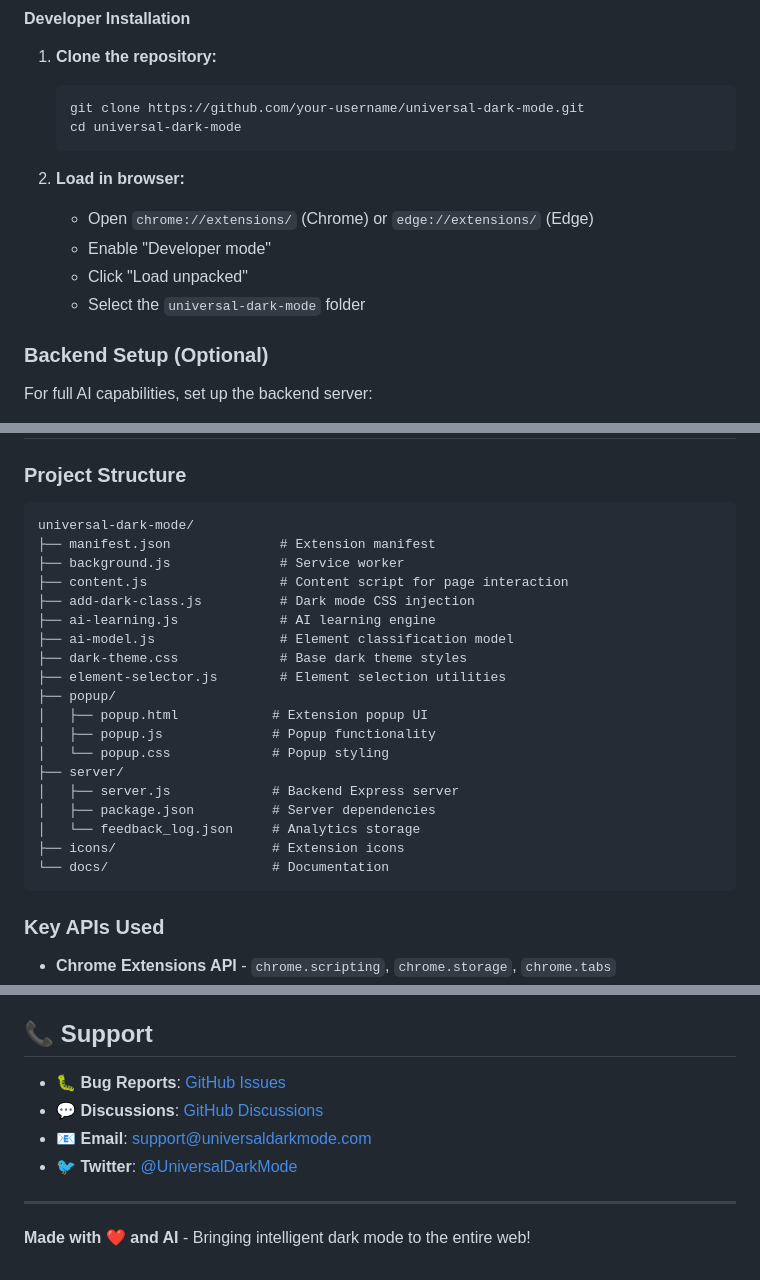
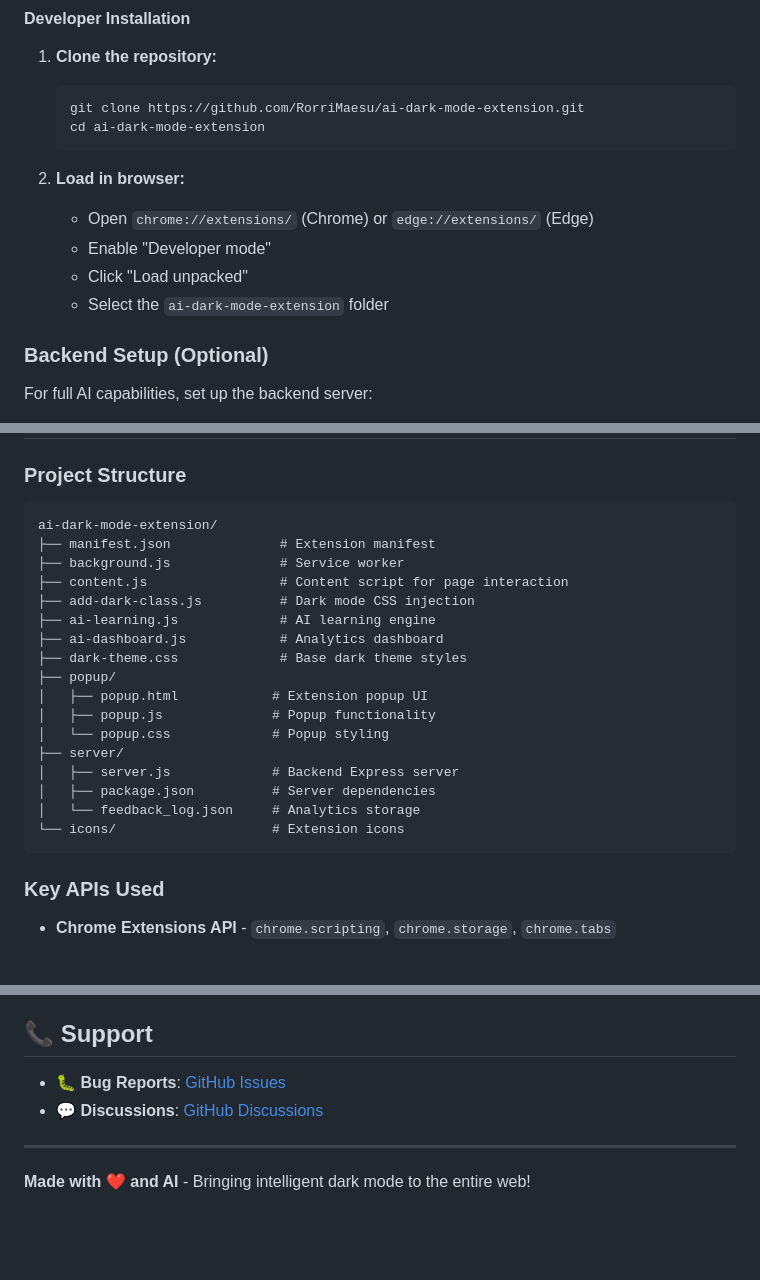
Before and after one commit to RorriMaesu/ai-dark-mode-extension, a Markdown page: README.md, 3 parts joined by grey strips. Rendered like a GitHub page; blank space fills up the shorter version.

Commit message:
🧹 Clean up README: Remove generic content and placeholders
- Updated repository URLs from placeholder to actual GitHub repo
- Removed generic contact information (fake email, Twitter handle)
- Fixed Contributing section to remove reference to deleted CONTRIBUTING.md
- Updated project structure to reflect actual files (removed non-existent files)
- Changed folder references from universal-dark-mode to ai-dark-mode-extension
- Streamlined Support section to only include GitHub Issues and Discussions
- Removed placeholder content and made README project-specific

````diff
--- a/README.md
+++ b/README.md
@@ -145,15 +145,15 @@ Studies show that **only 3.7% of users** actively support the tools that improve
 #### **Developer Installation**
 1. **Clone the repository:**
    ```bash
-   git clone https://github.com/your-username/universal-dark-mode.git
-   cd universal-dark-mode
+   git clone https://github.com/RorriMaesu/ai-dark-mode-extension.git
+   cd ai-dark-mode-extension
    ```
 
 2. **Load in browser:**
    - Open `chrome://extensions/` (Chrome) or `edge://extensions/` (Edge)
    - Enable "Developer mode"
    - Click "Load unpacked"
-   - Select the `universal-dark-mode` folder
+   - Select the `ai-dark-mode-extension` folder
 
 ### **Backend Setup (Optional)**
 
@@ -238,15 +238,14 @@ The extension will work with basic functionality even without the backend, but A
 
 ### **Project Structure**
 ```
-universal-dark-mode/
+ai-dark-mode-extension/
 ├── manifest.json              # Extension manifest
 ├── background.js              # Service worker
 ├── content.js                 # Content script for page interaction
 ├── add-dark-class.js          # Dark mode CSS injection
 ├── ai-learning.js             # AI learning engine
-├── ai-model.js                # Element classification model
+├── ai-dashboard.js            # Analytics dashboard
 ├── dark-theme.css             # Base dark theme styles
-├── element-selector.js        # Element selection utilities
 ├── popup/
 │   ├── popup.html            # Extension popup UI
 │   ├── popup.js              # Popup functionality
@@ -255,8 +254,7 @@ universal-dark-mode/
 │   ├── server.js             # Backend Express server
 │   ├── package.json          # Server dependencies
 │   └── feedback_log.json     # Analytics storage
-├── icons/                    # Extension icons
-└── docs/                     # Documentation
+└── icons/                    # Extension icons
 ```
 
 ### **Key APIs Used**
@@ -432,10 +430,8 @@ This project is licensed under the MIT License - see the [LICENSE](LICENSE) file
 
 ## 📞 Support
 
-- 🐛 **Bug Reports**: [GitHub Issues](https://github.com/your-username/universal-dark-mode/issues)
-- 💬 **Discussions**: [GitHub Discussions](https://github.com/your-username/universal-dark-mode/discussions)
-- 📧 **Email**: support@universaldarkmode.com
-- 🐦 **Twitter**: [@UniversalDarkMode](https://twitter.com/UniversalDarkMode)
+- 🐛 **Bug Reports**: [GitHub Issues](https://github.com/RorriMaesu/ai-dark-mode-extension/issues)
+- 💬 **Discussions**: [GitHub Discussions](https://github.com/RorriMaesu/ai-dark-mode-extension/discussions)
 
 ---
 
````
Also changed, not shown: other parts of README.md (+1 -1 lines).
